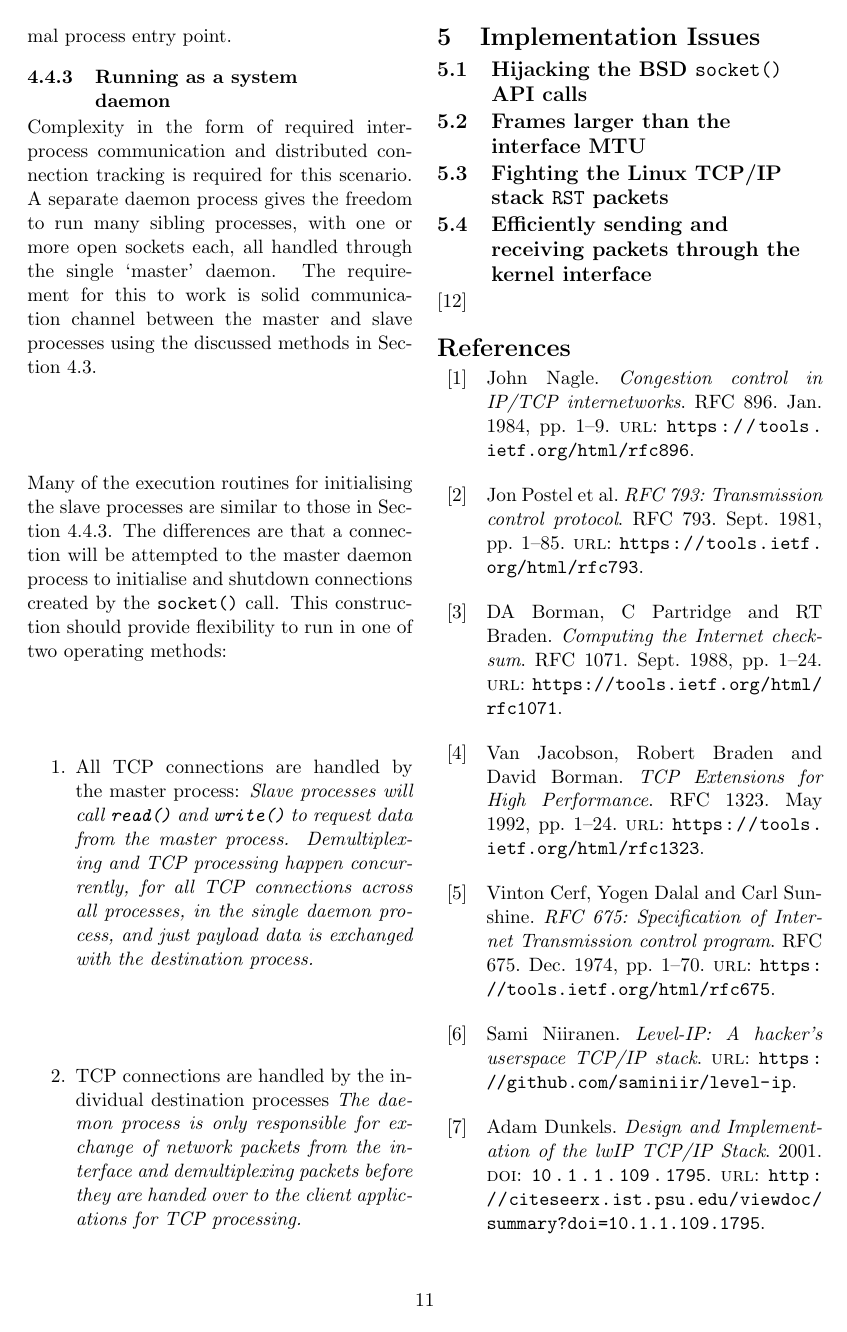
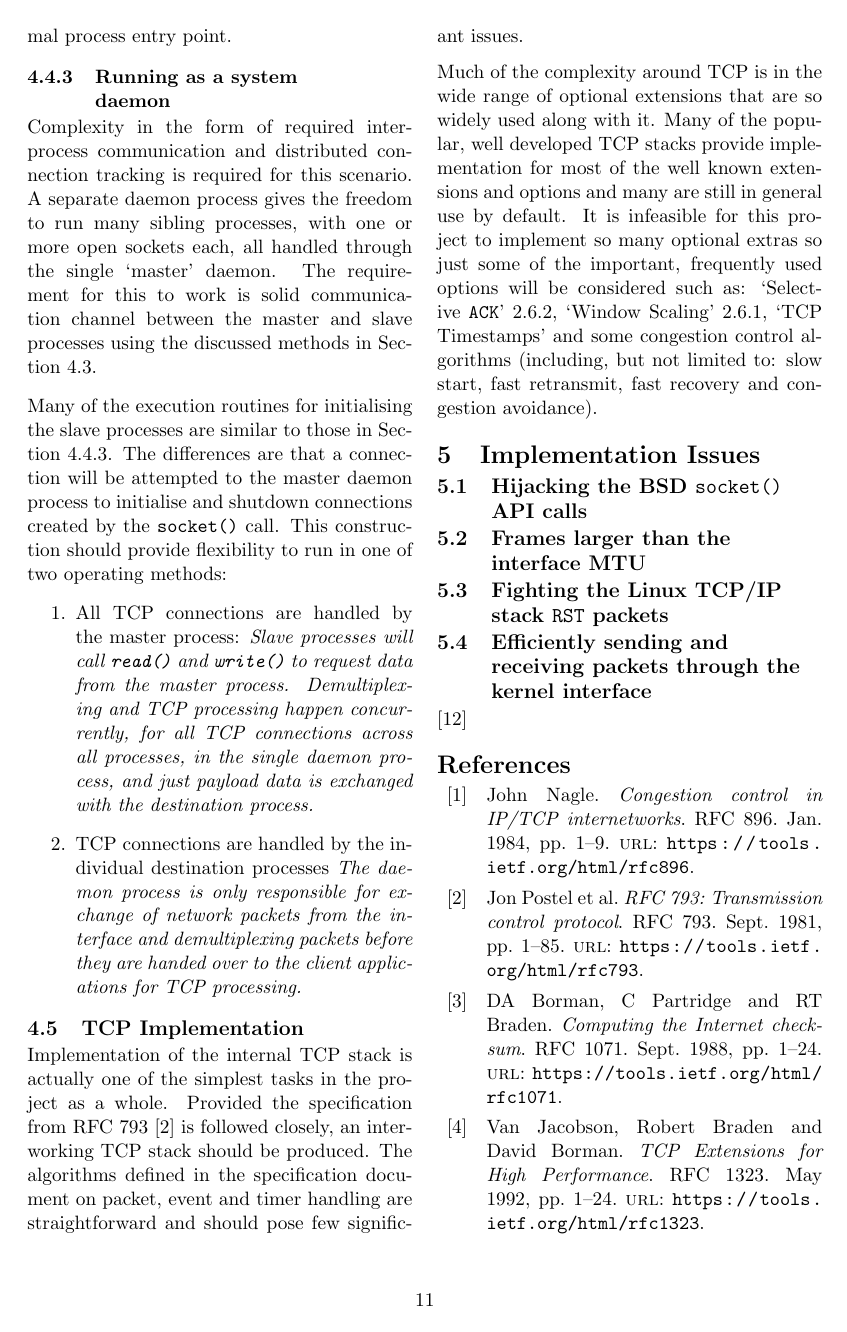
Before and after one commit to frebib/final-year-project, a LaTeX document (scientfic-journal/journal.tex): page 13 of 14. Compiled offline with pdfLaTeX.

Commit message:
Add 'tcp implementation' subsection

```diff
--- a/scientfic-journal/journal.tex
+++ b/scientfic-journal/journal.tex
@@ -423,30 +423,15 @@ Many of the execution routines for initialising the slave processes are similar
     \item{TCP connections are handled by the individual destination processes} \textit{The daemon process is only responsible for exchange of network packets from the interface and demultiplexing packets before they are handed over to the client applications for TCP processing.}
 \end{enumerate}
 
+\subsection{TCP Implementation}
+Implementation of the internal TCP stack is actually one of the simplest tasks in the project as a whole. Provided the specification from RFC 793~\cite{rfc793} is followed closely, an interworking TCP stack should be produced. The algorithms defined in the specification document on packet, event and timer handling are straightforward and should pose few significant issues.
+
+Much of the complexity around TCP is in the wide range of optional extensions that are so widely used along with it. Many of the popular, well developed TCP stacks provide implementation for most of the well known extensions and options and many are still in general use by default. It is infeasible for this project to implement so many optional extras so just some of the important, frequently used options will be considered such as: `Selective \texttt{ACK}'~\ref{sec:sack}, `Window Scaling'~\ref{sec:wscale}, `TCP Timestamps' and some congestion control algorithms (including, but not limited to: slow start, fast retransmit, fast recovery and congestion avoidance).
+
 % Why do we use the Linux kernel's TCP stack?
 % https://jvns.ca/blog/2016/06/30/why-do-we-use-the-linux-kernels-tcp-stack/
 % https://github.com/lkl/linux
 % https://news.ycombinator.com/item?id=12021195
-
-% Features I would like:
-%   - Multiple interfaces: tpacket, rawsock, rawinet, tun, tap
-%     - Defaults to tpacket, whichever version is supported as it
-%       is quickest, fallback to rawsock
-%   - Running as a system daemon or a standalone hook-in
-%     See also: https://github.com/lkl/linux/blob/master/tools/lkl/lib/hijack/hijack.c
-%     - Standalone will use libdl to override libc calls
-%       like socket(), recv() and listen() etc
-%       - Limitations on file descriptor and port number clashes
-%         - Use fds > FD_SETSIZE (1024)? Maybe ulimit will mess with us here
-%     - System daemon will connect to other programs either
-%       via compiled-in support through libnetstack or another
-%       binary that uses libdl and hooks syscalls, like standalone
-%   - Options:
-%     See also: https://tools.ietf.org/html/rfc7414
-%     - Window Scaling is a must. Performance relies on it
-%     - SACK
-%     - Timestamps?
-
 
 \section{Implementation Issues}
 \subsection{Hijacking the BSD \texttt{socket()} API calls} % chktex 36
```
Also changed, not shown: scientfic-journal/journal.tex (2 more changed lines).
